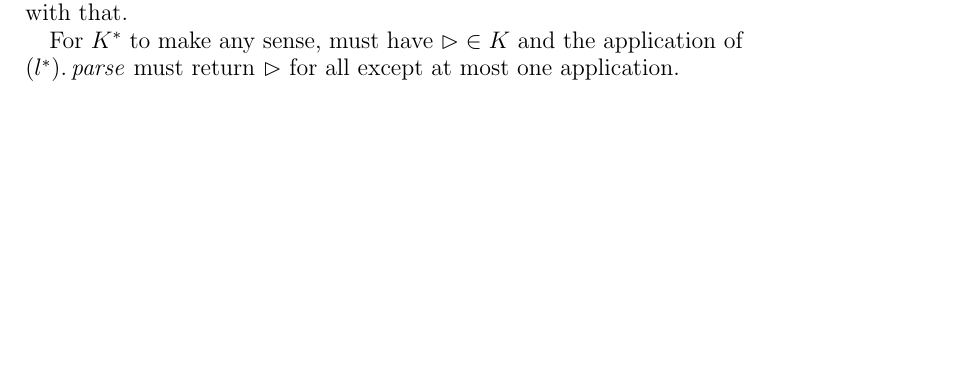
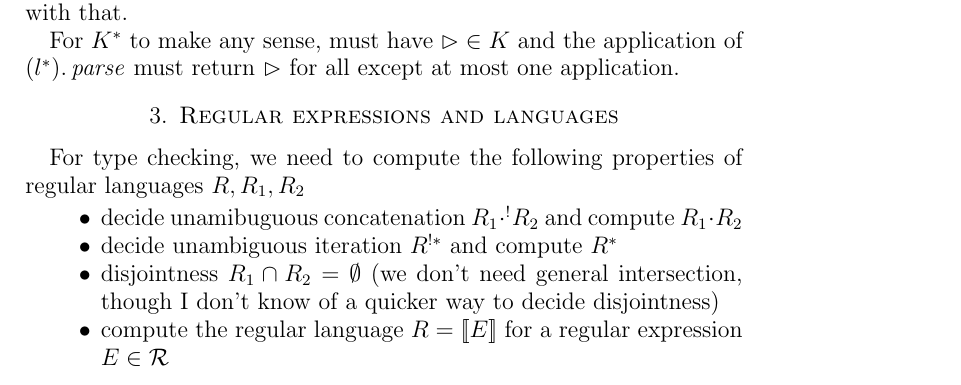
Before and after one commit to hercules-team/augeas, a LaTeX paper (doc/lenses.tex): part of page 6 of 6, cut so that both start at the same text, the shorter picture padded with empty space. Compiled offline with pdfLaTeX; a LaTeX package or settings file that is missing is left out.

Commit message:
Stricter types for some combinators. List needed reg lang operations

```diff
--- a/doc/lenses.tex
+++ b/doc/lenses.tex
@@ -402,6 +403,20 @@ that.
 For $K^*$ to make any sense, must have $\rhd\in K$ and the application of
 $(l^*).\nparse$ must return $\rhd$ for all except at most one application.
 
+\section{Regular expressions and languages}
+
+For type checking, we need to compute the following properties of regular
+languages $R, R_1, R_2$
+\begin{itemize}
+\item decide unamibuguous concatenation $\uaconc{R_1}{R_2}$ and compute
+  $\conc{R_1}{R_2}$
+\item decide unambiguous iteration $\uastar{R}$ and compute $R^*$
+\item disjointness $R_1 \cap R_2 = \emptyset$ (we don't need general
+  intersection, though I don't know of a quicker way to decide
+  disjointness)
+\item compute the regular language $R = \reglang{E}$ for a regular
+  expression $E\in\Regexp$
+\end{itemize}
 \end{document}
 
 %% TeX-parse-self: t
```
Also changed, not shown: doc/lenses.tex (9 more changed lines).
